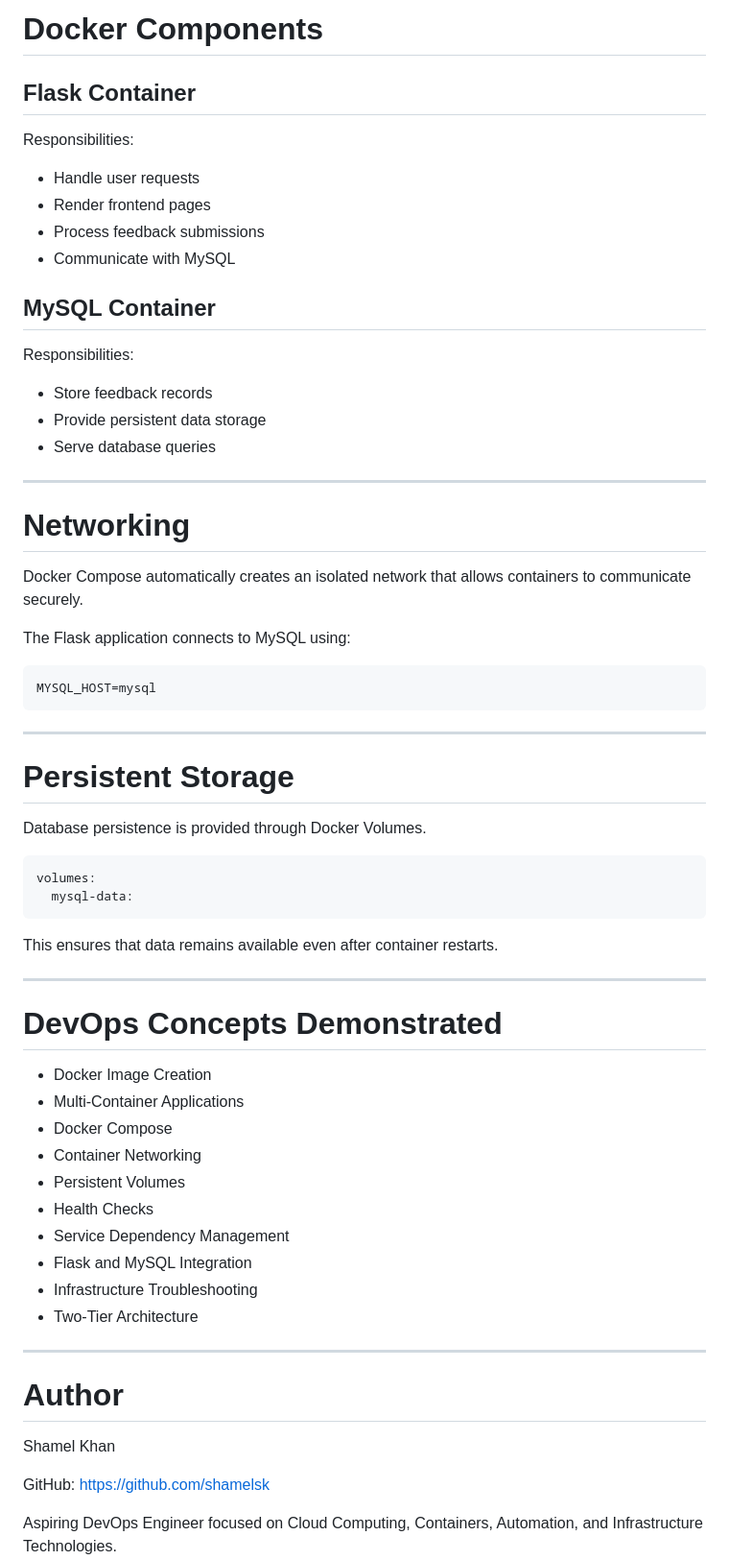
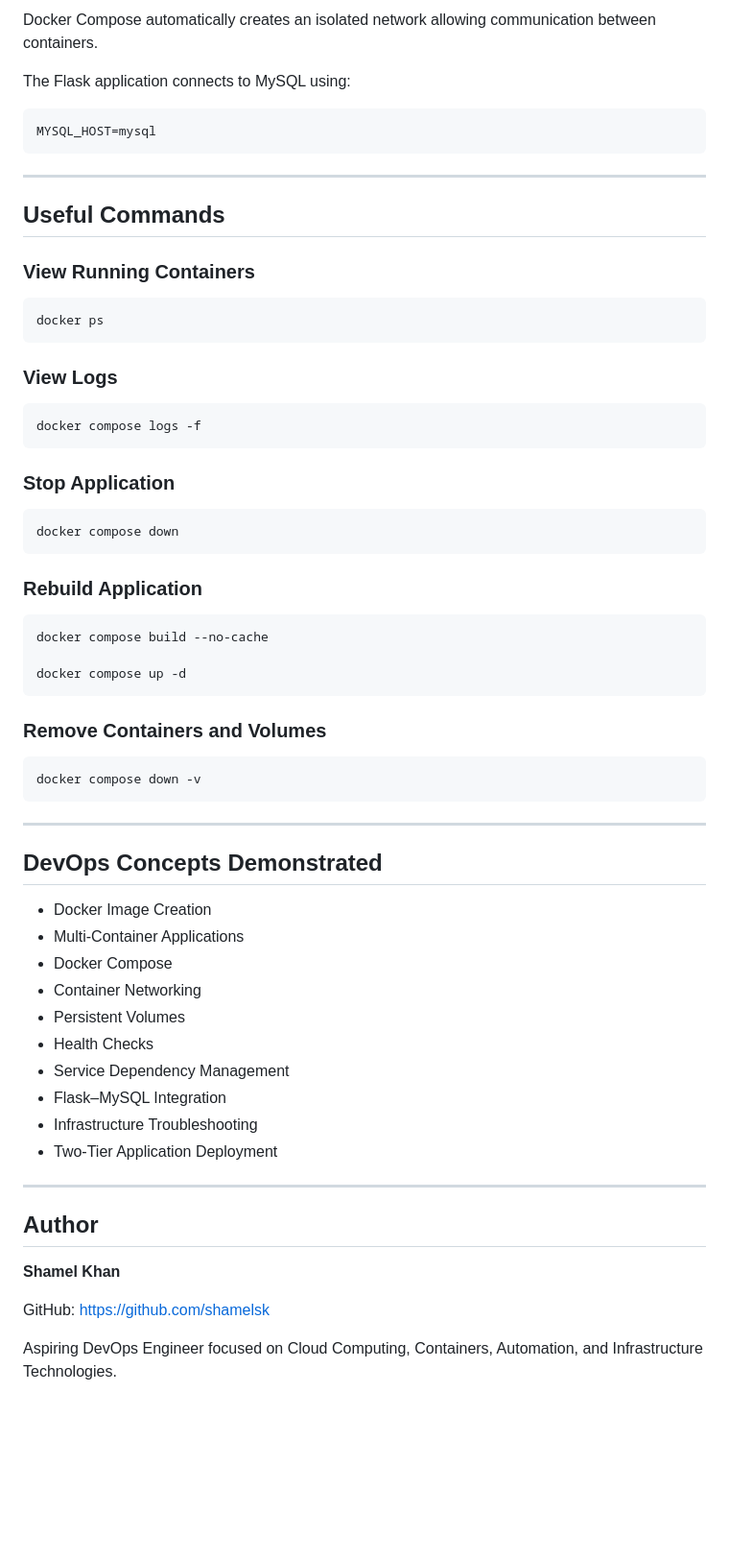
Before and after one commit to shamelsk/devops-feedback-portal, a Markdown page: README.md, the part around one of its changes. Shown at 96% size. Rendered like a GitHub page; blank space fills up the shorter version.

````diff
--- a/README.md
+++ b/README.md
@@ -268,27 +234,4 @@ docker compose down -v
-# Docker Components
-
-## Flask Container
-
-Responsibilities:
-
-* Handle user requests
-* Render frontend pages
-* Process feedback submissions
-* Communicate with MySQL
-
-## MySQL Container
-
-Responsibilities:
-
-* Store feedback records
-* Provide persistent data storage
-* Serve database queries
-
----
-
-# Networking
-
-Docker Compose automatically creates an isolated network that allows containers to communicate securely.
+Docker Compose automatically creates an isolated network allowing communication between containers.
 
 The Flask application connects to MySQL using:
 
@@ -298,20 +241,43 @@ MYSQL_HOST=mysql
 
 ---
 
-# Persistent Storage
+## Useful Commands
 
-Database persistence is provided through Docker Volumes.
+### View Running Containers
 
-```yaml
-volumes:
-  mysql-data:
+```bash
+docker ps
 ```
 
-This ensures that data remains available even after container restarts.
+### View Logs
+
+```bash
+docker compose logs -f
+```
+
+### Stop Application
+
+```bash
+docker compose down
+```
+
+### Rebuild Application
+
+```bash
+docker compose build --no-cache
+
+docker compose up -d
+```
+
+### Remove Containers and Volumes
+
+```bash
+docker compose down -v
+```
 
 ---
 
-# DevOps Concepts Demonstrated
+## DevOps Concepts Demonstrated
 
 * Docker Image Creation
 * Multi-Container Applications
@@ -320,15 +286,15 @@ This ensures that data remains available even after container restarts.
 * Persistent Volumes
 * Health Checks
 * Service Dependency Management
-* Flask and MySQL Integration
+* Flask–MySQL Integration
 * Infrastructure Troubleshooting
-* Two-Tier Architecture
+* Two-Tier Application Deployment
 
 ---
 
-# Author
+## Author
 
-Shamel Khan
+**Shamel Khan**
 
 GitHub: https://github.com/shamelsk
 
````
Also changed, not shown: other parts of README.md (+87 -121 lines).
